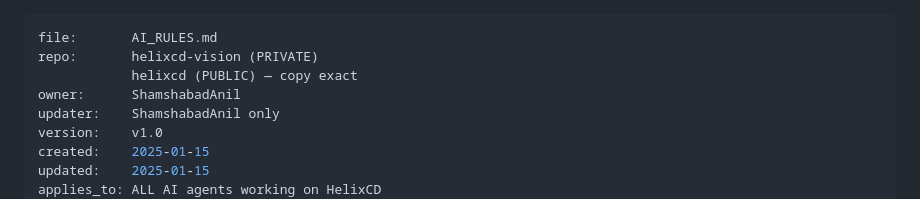
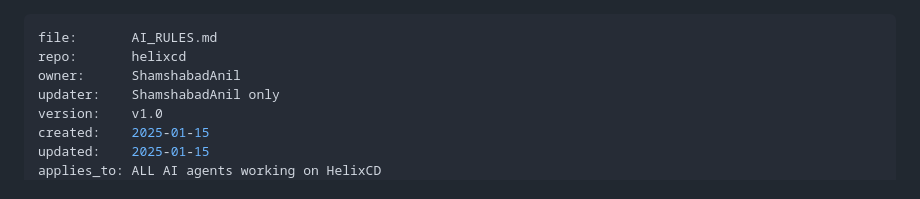
Before and after one commit to ShamshabadAnil/helixcd, a Markdown page: AI_RULES.md, the part around the change. Rendered like a GitHub page.

```diff
--- a/AI_RULES.md
+++ b/AI_RULES.md
@@ -1,7 +1,6 @@
 ---
 file:       AI_RULES.md
-repo:       helixcd-vision (PRIVATE)
-            helixcd (PUBLIC) — copy exact
+repo:       helixcd
 owner:      ShamshabadAnil
 updater:    ShamshabadAnil only
 version:    v1.0
```
